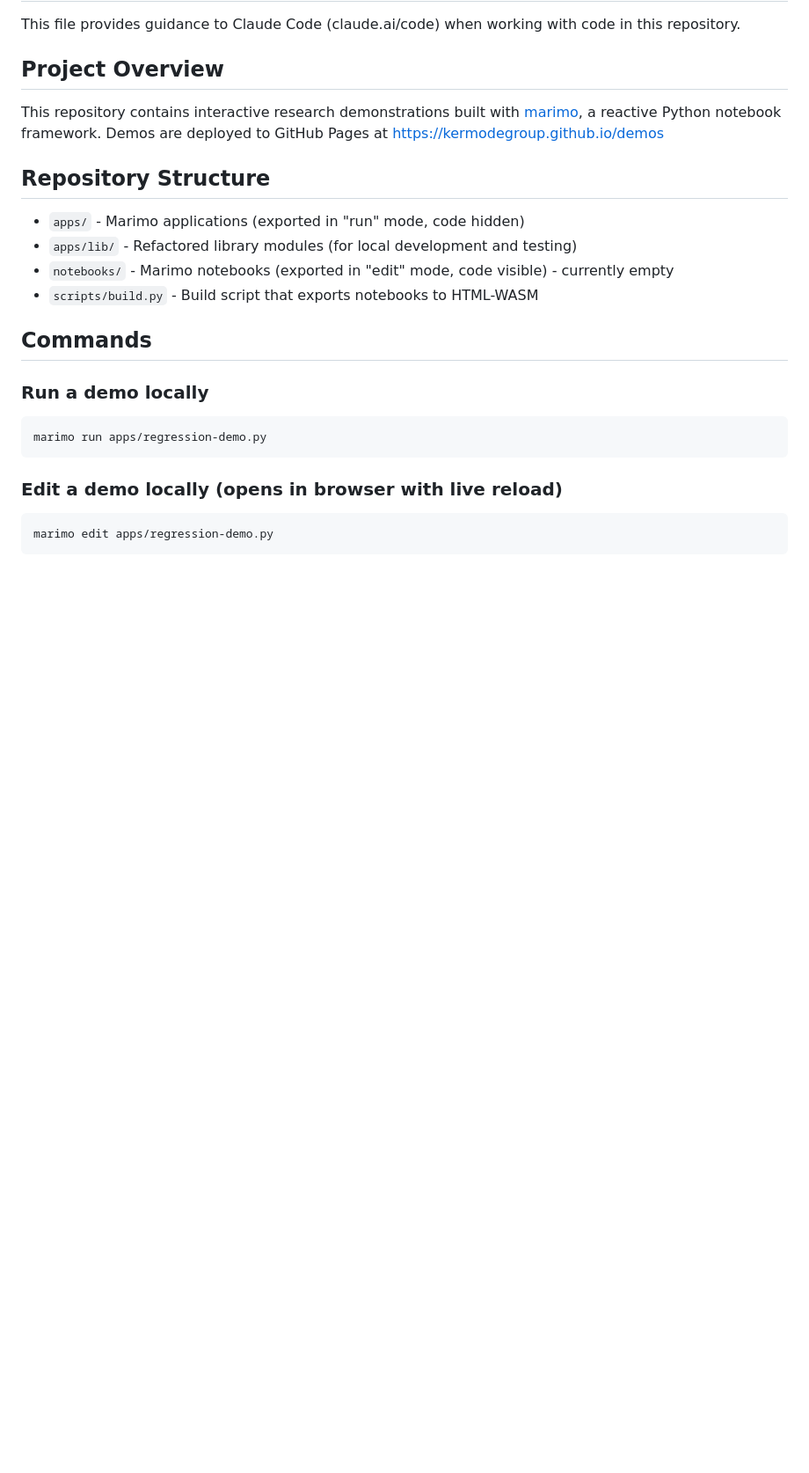
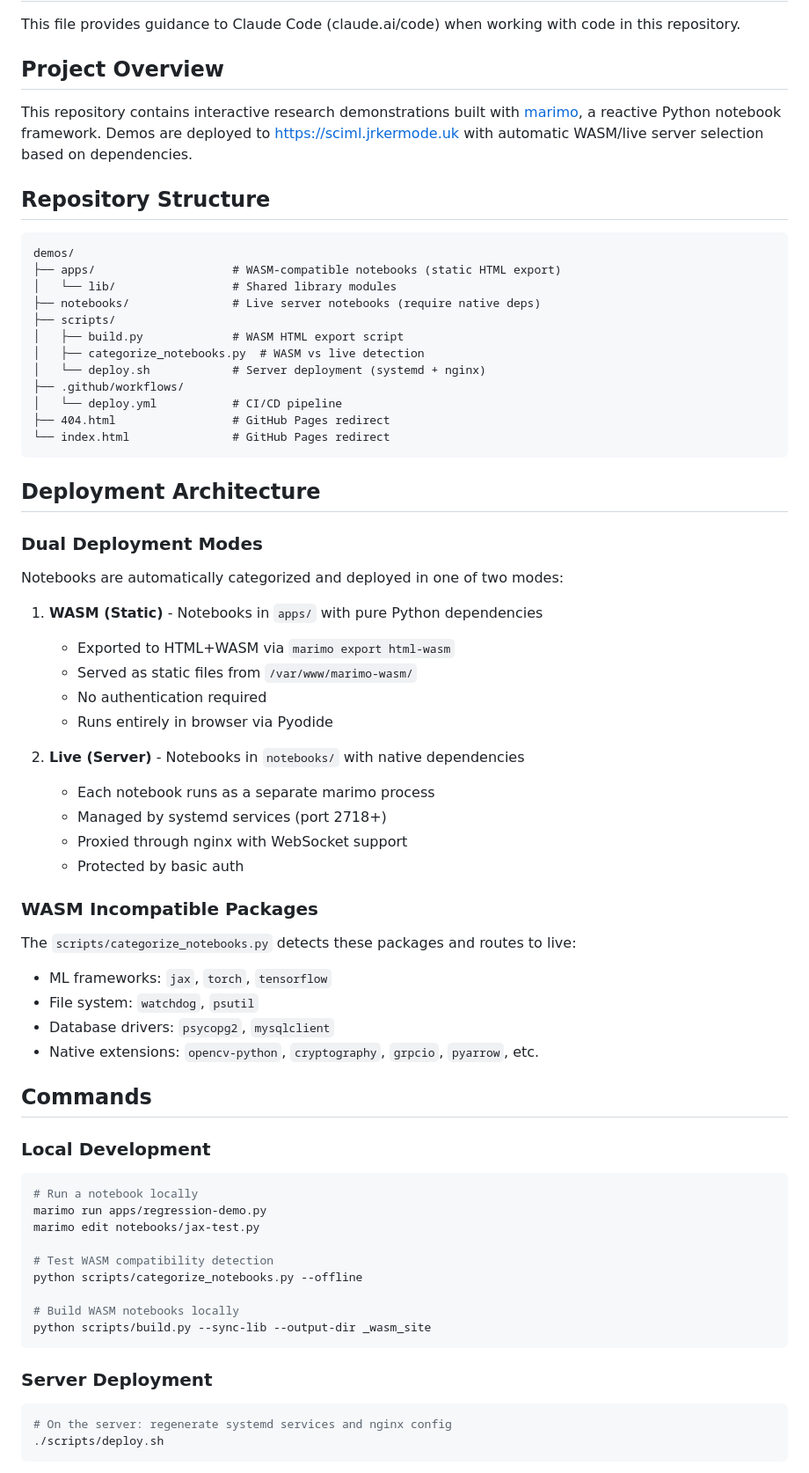
Before and after one commit to kermodegroup/conformal-prediction-demo, a Markdown page: CLAUDE.md, the part around one of its changes. Shown at 88% size. GitHub-like rendering; blank space fills up the shorter version.

````diff
--- a/CLAUDE.md
+++ b/CLAUDE.md
@@ -4,24 +4,71 @@ This file provides guidance to Claude Code (claude.ai/code) when working with co
 
 ## Project Overview
 
-This repository contains interactive research demonstrations built with [marimo](https://marimo.io), a reactive Python notebook framework. Demos are deployed to GitHub Pages at https://kermodegroup.github.io/demos
+This repository contains interactive research demonstrations built with [marimo](https://marimo.io), a reactive Python notebook framework. Demos are deployed to https://sciml.jrkermode.uk with automatic WASM/live server selection based on dependencies.
 
 ## Repository Structure
 
-- `apps/` - Marimo applications (exported in "run" mode, code hidden)
-- `apps/lib/` - Refactored library modules (for local development and testing)
-- `notebooks/` - Marimo notebooks (exported in "edit" mode, code visible) - currently empty
-- `scripts/build.py` - Build script that exports notebooks to HTML-WASM
+```
+demos/
+├── apps/                    # WASM-compatible notebooks (static HTML export)
+│   └── lib/                 # Shared library modules
+├── notebooks/               # Live server notebooks (require native deps)
+├── scripts/
+│   ├── build.py             # WASM HTML export script
+│   ├── categorize_notebooks.py  # WASM vs live detection
+│   └── deploy.sh            # Server deployment (systemd + nginx)
+├── .github/workflows/
+│   └── deploy.yml           # CI/CD pipeline
+├── 404.html                 # GitHub Pages redirect
+└── index.html               # GitHub Pages redirect
+```
+
+## Deployment Architecture
+
+### Dual Deployment Modes
+
+Notebooks are automatically categorized and deployed in one of two modes:
+
+1. **WASM (Static)** - Notebooks in `apps/` with pure Python dependencies
+   - Exported to HTML+WASM via `marimo export html-wasm`
+   - Served as static files from `/var/www/marimo-wasm/`
+   - No authentication required
+   - Runs entirely in browser via Pyodide
+
+2. **Live (Server)** - Notebooks in `notebooks/` with native dependencies
+   - Each notebook runs as a separate marimo process
+   - Managed by systemd services (port 2718+)
+   - Proxied through nginx with WebSocket support
+   - Protected by basic auth
+
+### WASM Incompatible Packages
+
+The `scripts/categorize_notebooks.py` detects these packages and routes to live:
+- ML frameworks: `jax`, `torch`, `tensorflow`
+- File system: `watchdog`, `psutil`
+- Database drivers: `psycopg2`, `mysqlclient`
+- Native extensions: `opencv-python`, `cryptography`, `grpcio`, `pyarrow`, etc.
 
 ## Commands
 
-### Run a demo locally
+### Local Development
+
 ```bash
+# Run a notebook locally
 marimo run apps/regression-demo.py
+marimo edit notebooks/jax-test.py
+
+# Test WASM compatibility detection
+python scripts/categorize_notebooks.py --offline
+
+# Build WASM notebooks locally
+python scripts/build.py --sync-lib --output-dir _wasm_site
 ```
 
-### Edit a demo locally (opens in browser with live reload)
+### Server Deployment
+
 ```bash
-marimo edit apps/regression-demo.py
+# On the server: regenerate systemd services and nginx config
+./scripts/deploy.sh
 ```
 
````
Also changed, not shown: other parts of CLAUDE.md (+79 -47 lines).
